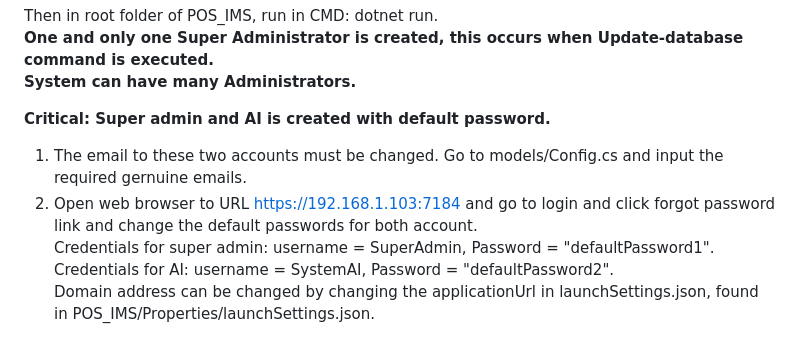
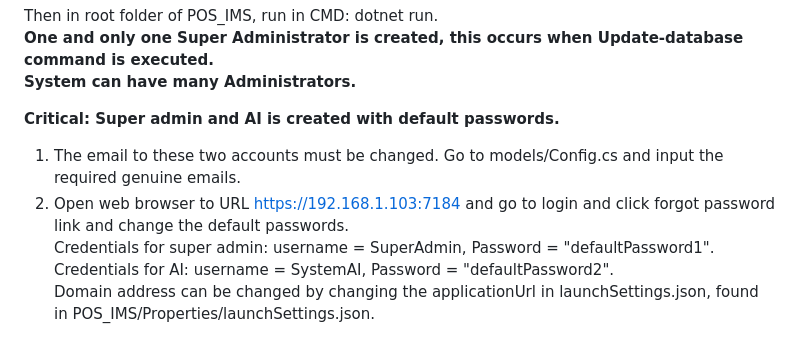
Before and after one commit to KL0010/POS_IMS, a Markdown page: README.md, the part around the change. GitHub-like rendering.

```diff
--- a/README.md
+++ b/README.md
@@ -36,9 +36,9 @@ dotnet run.
 <b>One and only one Super Administrator is created, this occurs when Update-database command is executed.<br />
 System can have many Administrators. <br />
 
-<b>Critical: Super admin and AI is created with default password.</b><br />
-1. The email to these two accounts must be changed. Go to models/Config.cs and input the required gernuine emails.
-2. Open web browser to URL https://192.168.1.103:7184 and go to login and click forgot password link and change the default passwords for both account. <br />
+<b>Critical: Super admin and AI is created with default passwords.</b><br />
+1. The email to these two accounts must be changed. Go to models/Config.cs and input the required genuine emails.
+2. Open web browser to URL https://192.168.1.103:7184 and go to login and click forgot password link and change the default passwords. <br />
 Credentials for super admin: username = SuperAdmin, Password = "defaultPassword1". <br />
 Credentials for AI: username = SystemAI, Password = "defaultPassword2". <br />
 Domain address can be changed by changing the applicationUrl in launchSettings.json, found in POS_IMS/Properties/launchSettings.json.<br />
```
